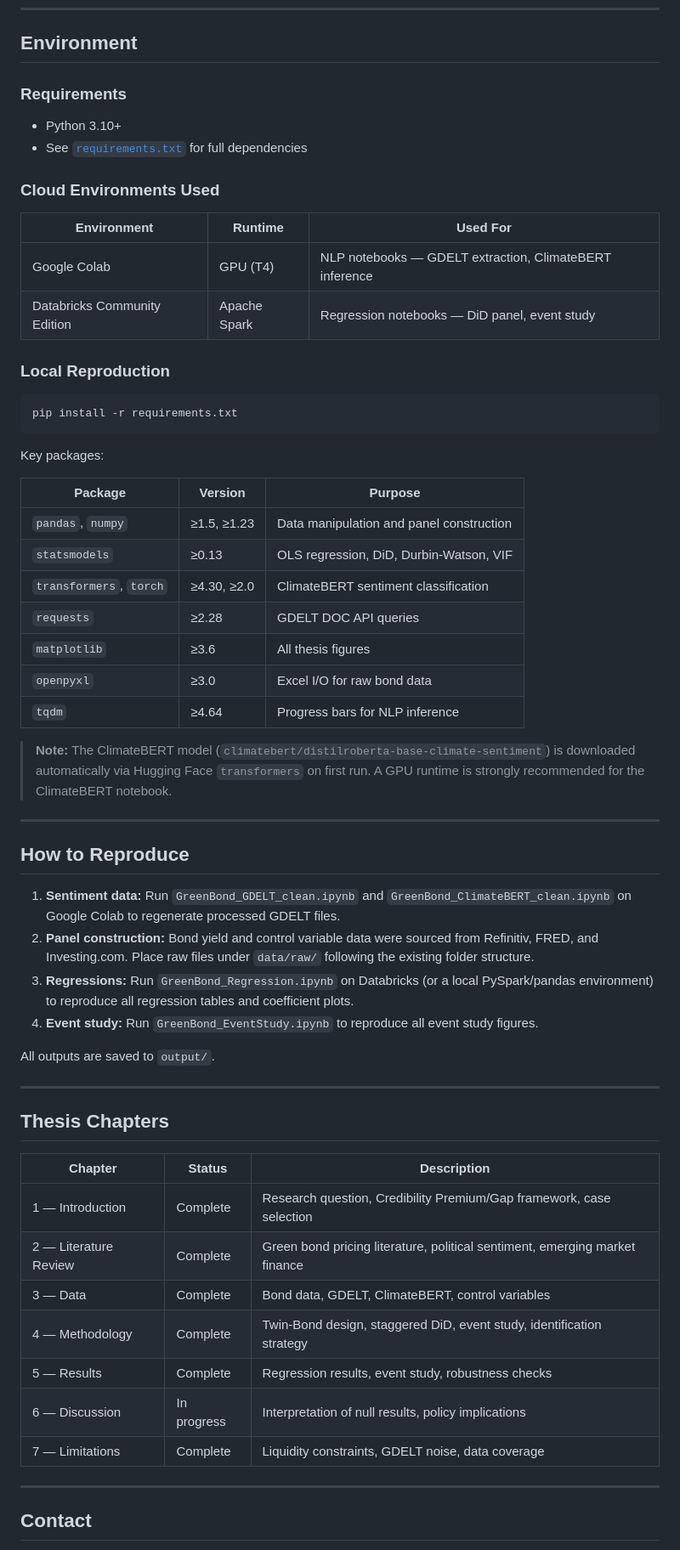
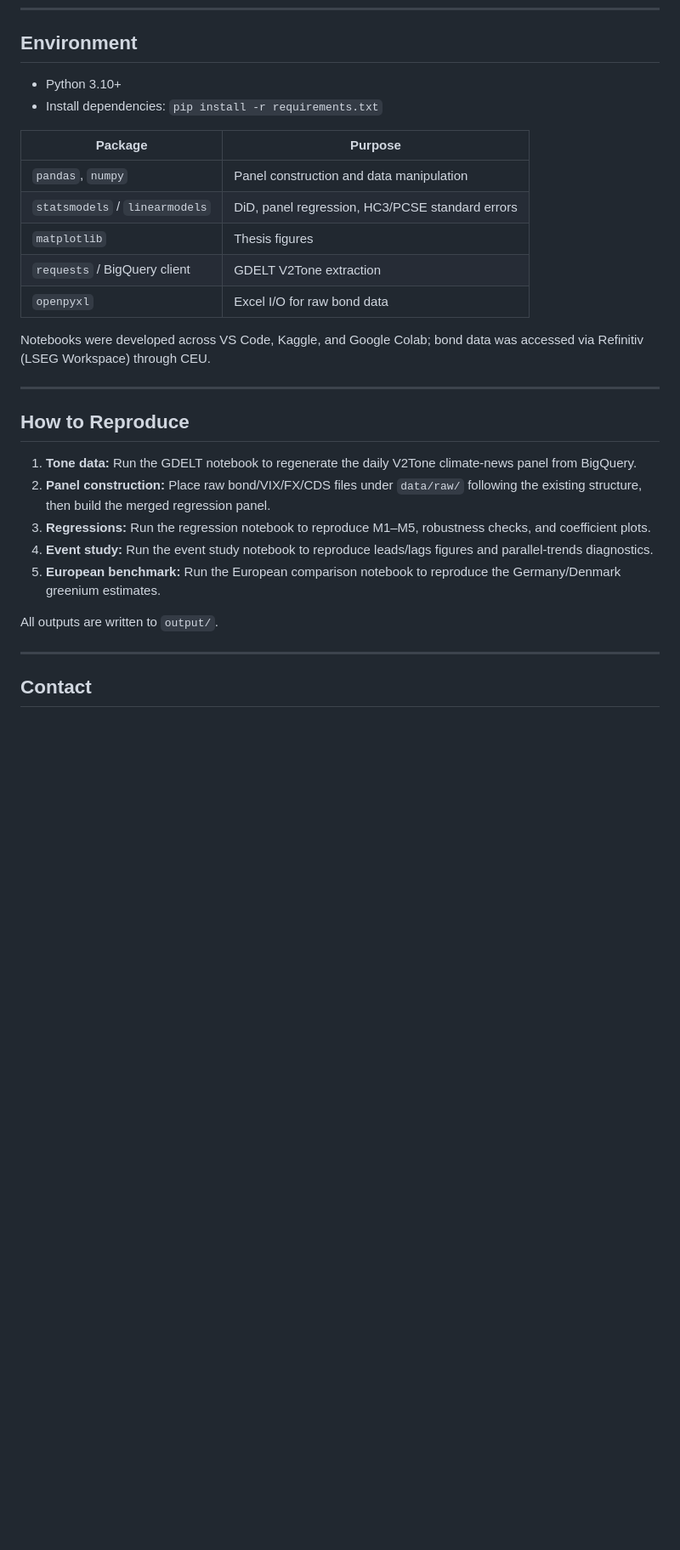
Before and after one commit to NahianIbnat-2000/Thesis, a Markdown page: README.md, the part around one of its changes. Shown at 85% size. Rendered like a GitHub page; blank space fills up the shorter version.

````diff
--- a/README.md
+++ b/README.md
@@ -154,62 +115,30 @@ Each sovereign green bond is paired with a **maturity-matched conventional bond*
 
 ## Environment
 
-### Requirements
+- Python 3.10+
+- Install dependencies: `pip install -r requirements.txt`
 
-- Python 3.10+
-- See [`requirements.txt`](requirements.txt) for full dependencies
+| Package | Purpose |
+| --- | --- |
+| `pandas`, `numpy` | Panel construction and data manipulation |
+| `statsmodels` / `linearmodels` | DiD, panel regression, HC3/PCSE standard errors |
+| `matplotlib` | Thesis figures |
+| `requests` / BigQuery client | GDELT V2Tone extraction |
+| `openpyxl` | Excel I/O for raw bond data |
 
-### Cloud Environments Used
-
-| Environment | Runtime | Used For |
-|---|---|---|
-| Google Colab | GPU (T4) | NLP notebooks — GDELT extraction, ClimateBERT inference |
-| Databricks Community Edition | Apache Spark | Regression notebooks — DiD panel, event study |
-
-### Local Reproduction
-
-```bash
-pip install -r requirements.txt
-```
-
-Key packages:
-
-| Package | Version | Purpose |
-|---|---|---|
-| `pandas`, `numpy` | ≥1.5, ≥1.23 | Data manipulation and panel construction |
-| `statsmodels` | ≥0.13 | OLS regression, DiD, Durbin-Watson, VIF |
-| `transformers`, `torch` | ≥4.30, ≥2.0 | ClimateBERT sentiment classification |
-| `requests` | ≥2.28 | GDELT DOC API queries |
-| `matplotlib` | ≥3.6 | All thesis figures |
-| `openpyxl` | ≥3.0 | Excel I/O for raw bond data |
-| `tqdm` | ≥4.64 | Progress bars for NLP inference |
-
-> **Note:** The ClimateBERT model (`climatebert/distilroberta-base-climate-sentiment`) is downloaded automatically via Hugging Face `transformers` on first run. A GPU runtime is strongly recommended for the ClimateBERT notebook.
+Notebooks were developed across VS Code, Kaggle, and Google Colab; bond data was accessed via Refinitiv (LSEG Workspace) through CEU.
 
 ---
 
 ## How to Reproduce
 
-1. **Sentiment data:** Run `GreenBond_GDELT_clean.ipynb` and `GreenBond_ClimateBERT_clean.ipynb` on Google Colab to regenerate processed GDELT files.
-2. **Panel construction:** Bond yield and control variable data were sourced from Refinitiv, FRED, and Investing.com. Place raw files under `data/raw/` following the existing folder structure.
-3. **Regressions:** Run `GreenBond_Regression.ipynb` on Databricks (or a local PySpark/pandas environment) to reproduce all regression tables and coefficient plots.
-4. **Event study:** Run `GreenBond_EventStudy.ipynb` to reproduce all event study figures.
+1. **Tone data:** Run the GDELT notebook to regenerate the daily V2Tone climate-news panel from BigQuery.
+2. **Panel construction:** Place raw bond/VIX/FX/CDS files under `data/raw/` following the existing structure, then build the merged regression panel.
+3. **Regressions:** Run the regression notebook to reproduce M1–M5, robustness checks, and coefficient plots.
+4. **Event study:** Run the event study notebook to reproduce leads/lags figures and parallel-trends diagnostics.
+5. **European benchmark:** Run the European comparison notebook to reproduce the Germany/Denmark greenium estimates.
 
-All outputs are saved to `output/`.
-
----
-
-## Thesis Chapters
-
-| Chapter | Status | Description |
-|---|---|---|
-| 1 — Introduction | Complete | Research question, Credibility Premium/Gap framework, case selection |
-| 2 — Literature Review | Complete | Green bond pricing literature, political sentiment, emerging market finance |
-| 3 — Data | Complete | Bond data, GDELT, ClimateBERT, control variables |
-| 4 — Methodology | Complete | Twin-Bond design, staggered DiD, event study, identification strategy |
-| 5 — Results | Complete | Regression results, event study, robustness checks |
-| 6 — Discussion | In progress | Interpretation of null results, policy implications |
-| 7 — Limitations | Complete | Liquidity constraints, GDELT noise, data coverage |
+All outputs are written to `output/`.
 
 ---
 
````
Also changed, not shown: other parts of README.md (+83 -131 lines).
